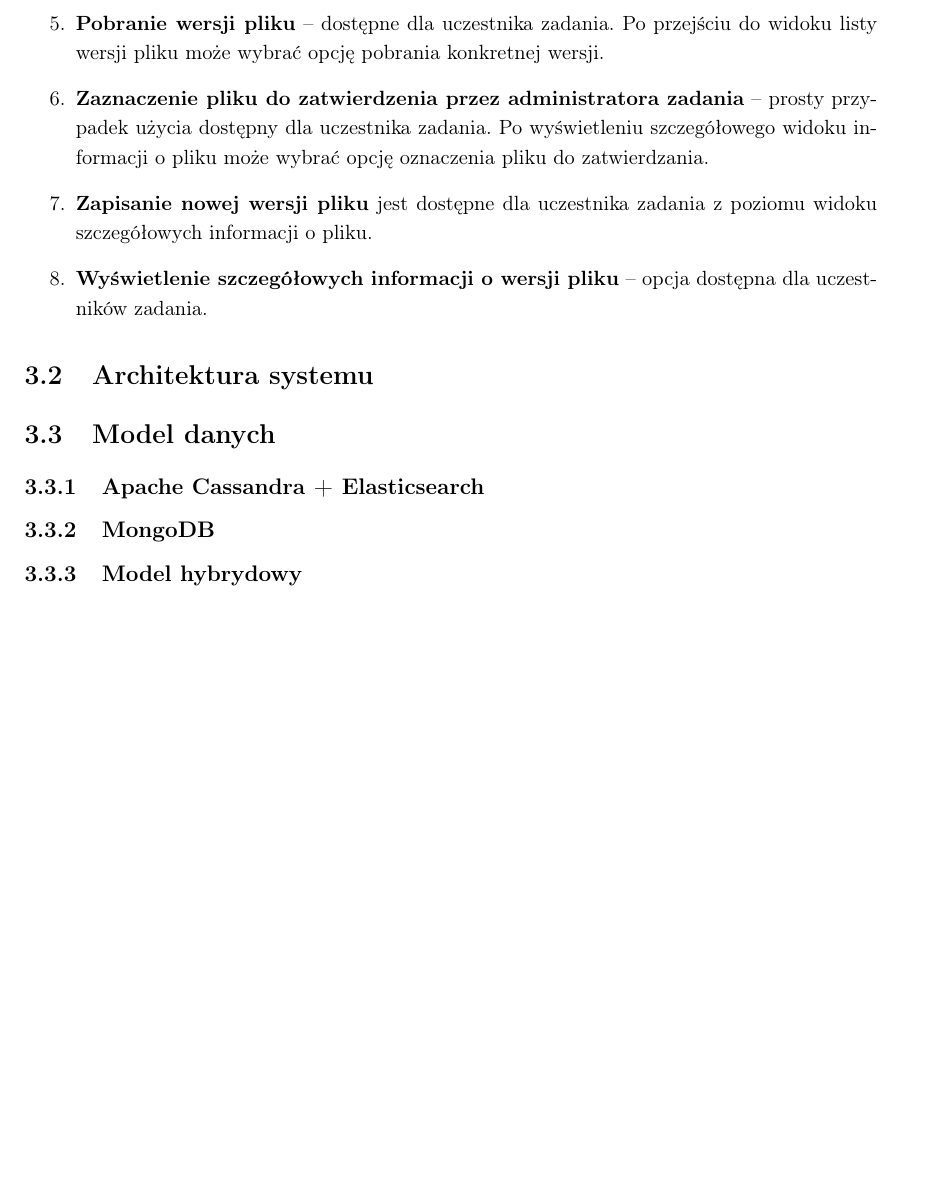
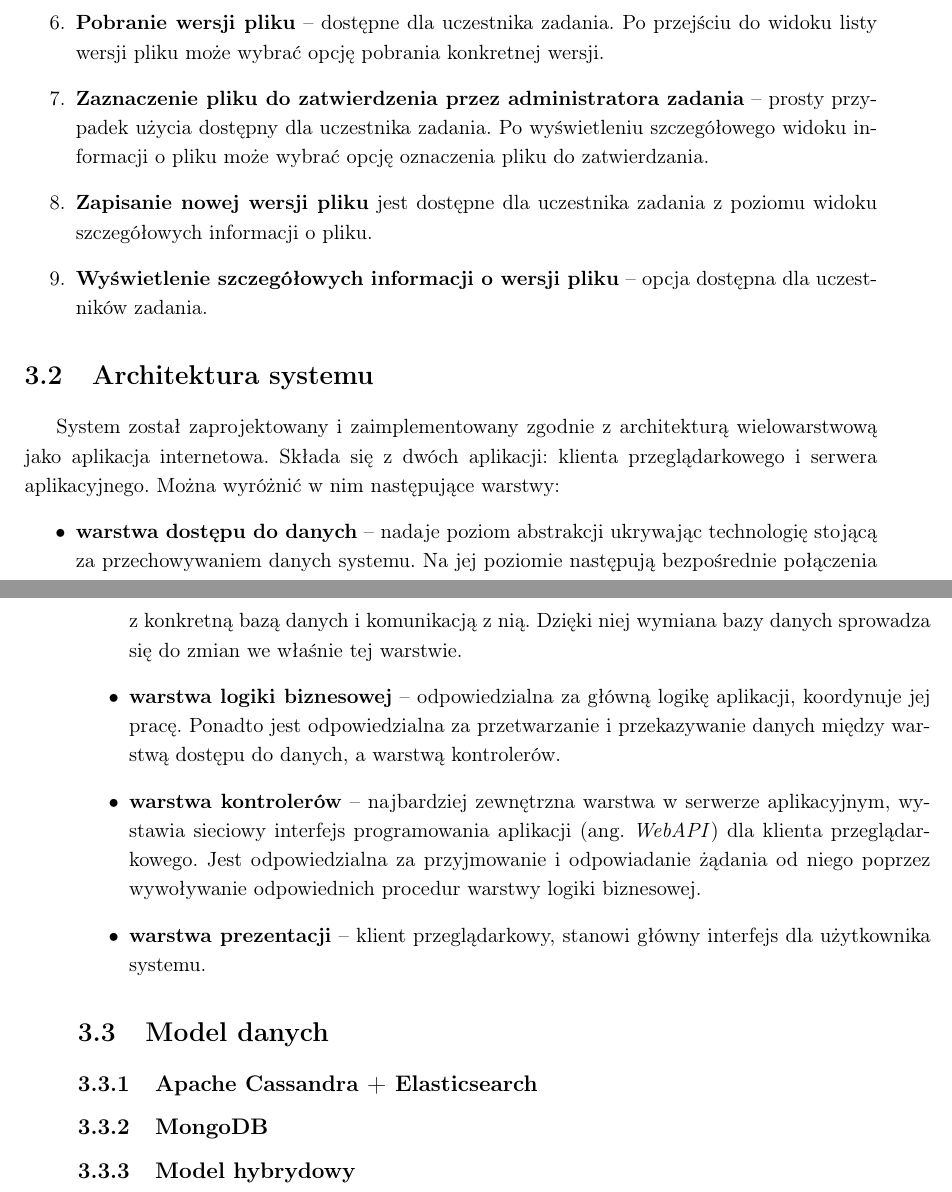
Before and after one commit to piotter121/Praca-magisterska, a LaTeX document (main.tex, which reads sections/system.tex): part of page 23 of 27 before the commit and two parts of pages 23 and 24 of 28 after it, the two joined at a grey line, cut so that both start at the same text, the shorter picture padded with empty space. Compiled offline with pdfLaTeX.

Commit message:
Opis warstw systemu

```diff
--- a/sections/system.tex
+++ b/sections/system.tex
@@ -89,6 +95,20 @@ Przypadki użycia związane z wszystkimi czynnościami, które można wykonać n
 
 \section{Architektura systemu}
 
+System został zaprojektowany i zaimplementowany zgodnie z architekturą wielowarstwową jako aplikacja internetowa.
+Składa się z dwóch aplikacji: klienta przeglądarkowego i serwera aplikacyjnego.
+Można wyróżnić w nim następujące warstwy:
+\begin{itemize}
+    \item \textbf{warstwa dostępu do danych} -- nadaje poziom abstrakcji ukrywając technologię stojącą za przechowywaniem danych systemu.
+    Na jej poziomie następują bezpośrednie połączenia z konkretną bazą danych i komunikacją z nią.
+    Dzięki niej wymiana bazy danych sprowadza się do zmian we właśnie tej warstwie.
+    \item \textbf{warstwa logiki biznesowej} -- odpowiedzialna za główną logikę aplikacji, koordynuje jej pracę.
+    Ponadto jest odpowiedzialna za przetwarzanie i przekazywanie danych między warstwą dostępu do danych, a warstwą kontrolerów.
+    \item \textbf{warstwa kontrolerów} -- najbardziej zewnętrzna warstwa w serwerze aplikacyjnym, wystawia sieciowy interfejs programowania aplikacji (ang.~\textit{WebAPI}) dla klienta przeglądarkowego.
+    Jest odpowiedzialna za przyjmowanie i odpowiadanie żądania od niego poprzez wywoływanie odpowiednich procedur warstwy logiki biznesowej.
+    \item \textbf{warstwa prezentacji} -- klient przeglądarkowy, stanowi główny interfejs dla użytkownika systemu.
+\end{itemize}
+
 \section{Model danych}
 
 \subsection{Apache Cassandra + Elasticsearch}
```
Also changed, not shown: sections/system.tex (8 more changed lines).
